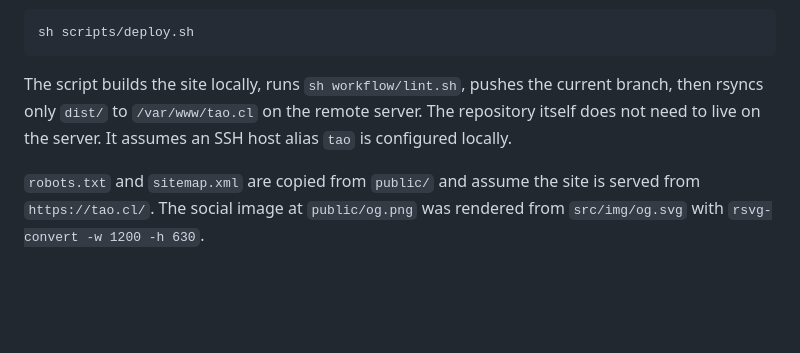
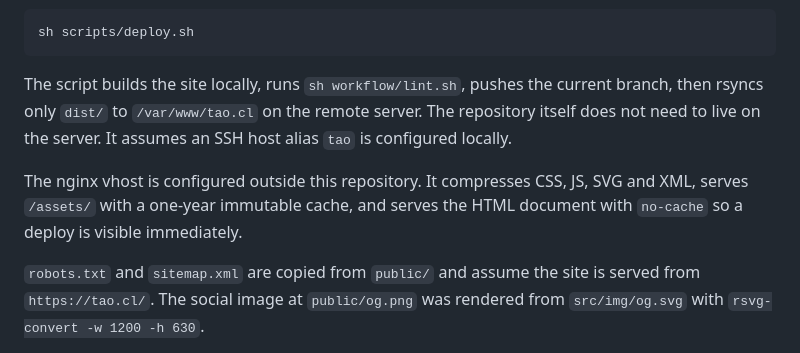
Before and after one commit to taolicus/tao.cl, a Markdown page: README.md, the part around the change. Drawn GitHub-style; blank space fills up the shorter version.

Commit message:
Document the production caching and compression policy

```diff
--- a/README.md
+++ b/README.md
@@ -85,6 +85,10 @@ current branch, then rsyncs only `dist/` to `/var/www/tao.cl` on the remote
 server. The repository itself does not need to live on the server. It assumes
 an SSH host alias `tao` is configured locally.
 
+The nginx vhost is configured outside this repository. It compresses CSS, JS,
+SVG and XML, serves `/assets/` with a one-year immutable cache, and serves the
+HTML document with `no-cache` so a deploy is visible immediately.
+
 `robots.txt` and `sitemap.xml` are copied from `public/` and assume the site is
 served from `https://tao.cl/`. The social image at `public/og.png` was rendered
 from `src/img/og.svg` with `rsvg-convert -w 1200 -h 630`.
```
